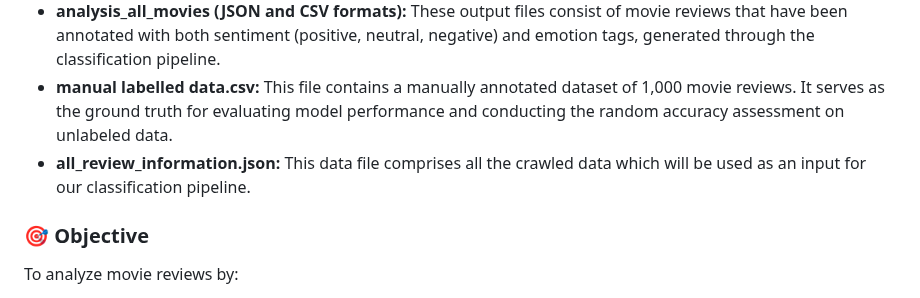
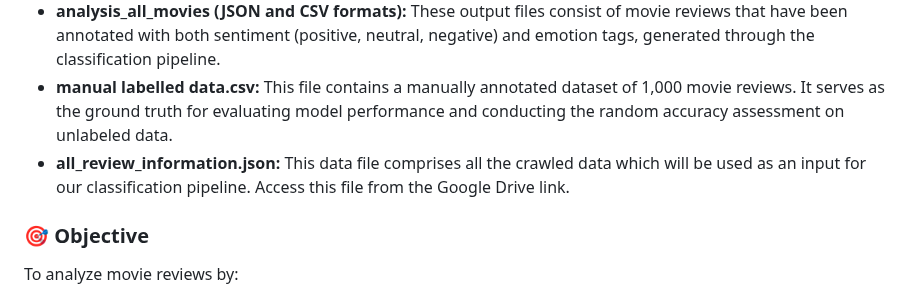
Before and after one commit to hackermanrunzzz/SC4021-Information-Retrieval-Assignment, a Markdown page: sentiment_analysis/README.md, the part around the change. Rendered like a GitHub page.

```diff
--- a/sentiment_analysis/README.md
+++ b/sentiment_analysis/README.md
@@ -7,7 +7,7 @@
 * **Final Sentiment Analysis.ipynb:** This Jupyter Notebook includes the complete classification workflow and is used for both **sentiment & emotion classification**, and the evaluation of the manually labeled dataset. This file addresses the requirements of **Part C – Classification, specifically Question 4 of the assignment.**
 * **analysis_all_movies (JSON and CSV formats):** These output files consist of movie reviews that have been annotated with both sentiment (positive, neutral, negative) and emotion tags, generated through the classification pipeline.
 * **manual labelled data.csv:** This file contains a manually annotated dataset of 1,000 movie reviews. It serves as the ground truth for evaluating model performance and conducting the random accuracy assessment on unlabeled data.
-* **all_review_information.json:** This data file comprises all the crawled data which will be used as an input for our classification pipeline.
+* **all_review_information.json:** This data file comprises all the crawled data which will be used as an input for our classification pipeline. Access this file from the Google Drive link.
 
 ### 🎯 **Objective**
 To analyze movie reviews by:
```
